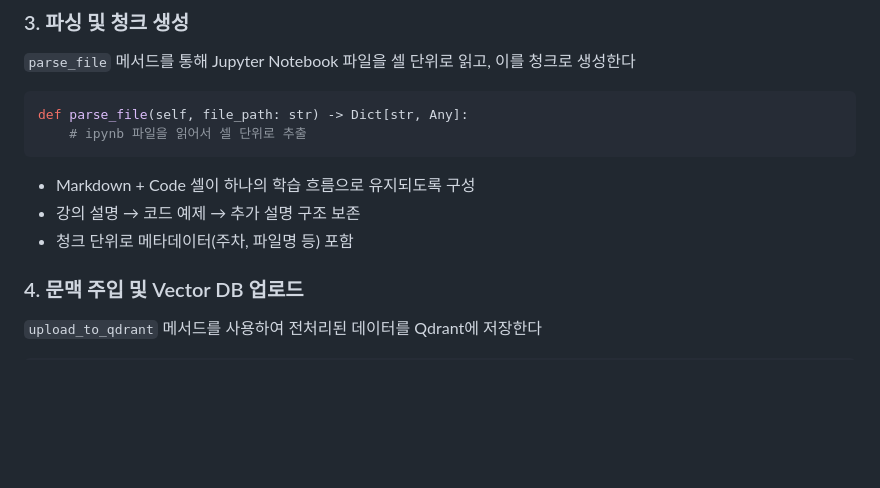
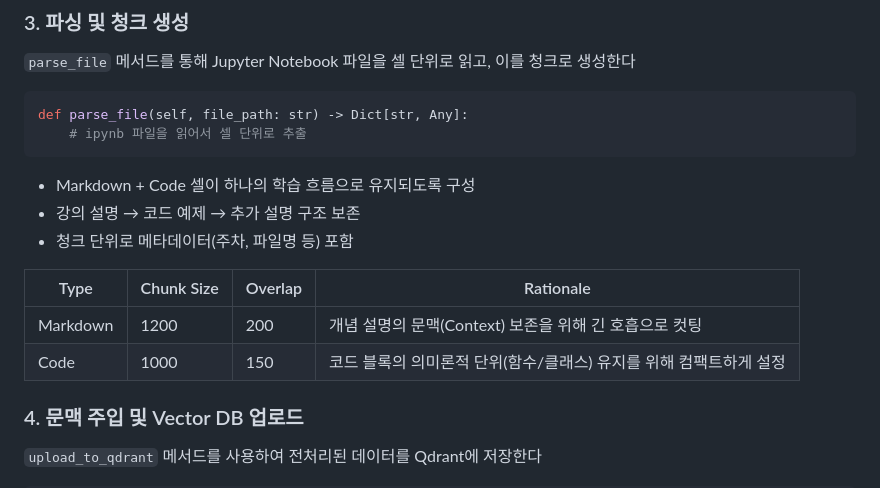
Before and after one commit to SKNETWORKS-FAMILY-AICAMP/SKN21_3rd_4Team, a Markdown page: README.md, the part around the change. Drawn GitHub-style; blank space fills up the shorter version.

Commit message:
readme 수정

```diff
--- a/README.md
+++ b/README.md
@@ -346,6 +346,11 @@ def parse_file(self, file_path: str) -> Dict[str, Any]:
 - 강의 설명 → 코드 예제 → 추가 설명 구조 보존
 - 청크 단위로 메타데이터(주차, 파일명 등) 포함
 
+| Type | Chunk Size | Overlap | Rationale |
+|------|-----------|---------|-----------|
+| Markdown | 1200 | 200 | 개념 설명의 문맥(Context) 보존을 위해 긴 호흡으로 컷팅 |
+| Code | 1000 | 150 | 코드 블록의 의미론적 단위(함수/클래스) 유지를 위해 컴팩트하게 설정 |
+
 ### 4. 문맥 주입 및 Vector DB 업로드
 `upload_to_qdrant` 메서드를 사용하여 전처리된 데이터를 Qdrant에 저장한다
 
```
